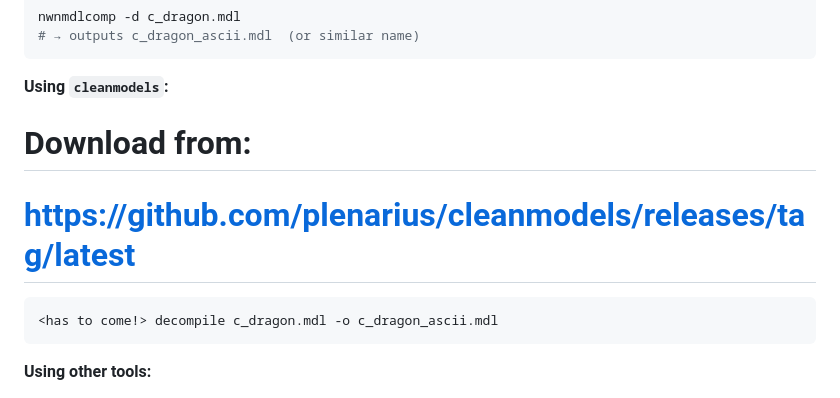
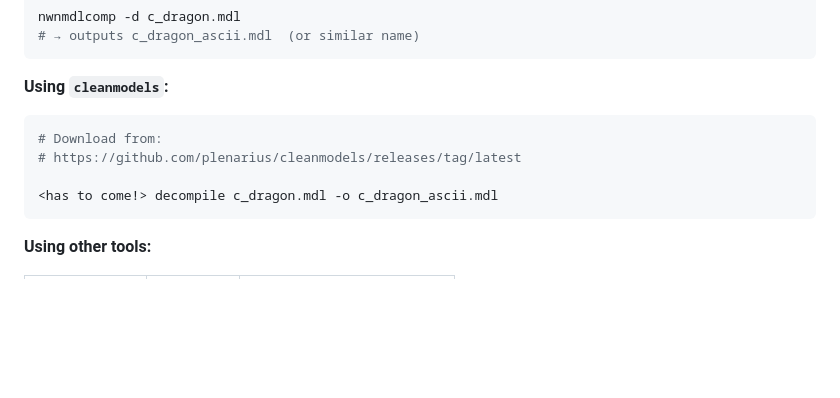
Before and after one commit to dunahan/nwn_mdl_webviewer, a Markdown page: README.md, the part around the change. Drawn GitHub-style; blank space fills up the shorter version.

Commit message:
Update README.md
another small fix

````diff
--- a/README.md
+++ b/README.md
@@ -61,10 +61,10 @@ nwnmdlcomp -d c_dragon.mdl
 
 **Using `cleanmodels`:**
 
+```bash
 # Download from:
 # https://github.com/plenarius/cleanmodels/releases/tag/latest
 
-```bash
 <has to come!> decompile c_dragon.mdl -o c_dragon_ascii.mdl
 ```
 
````
